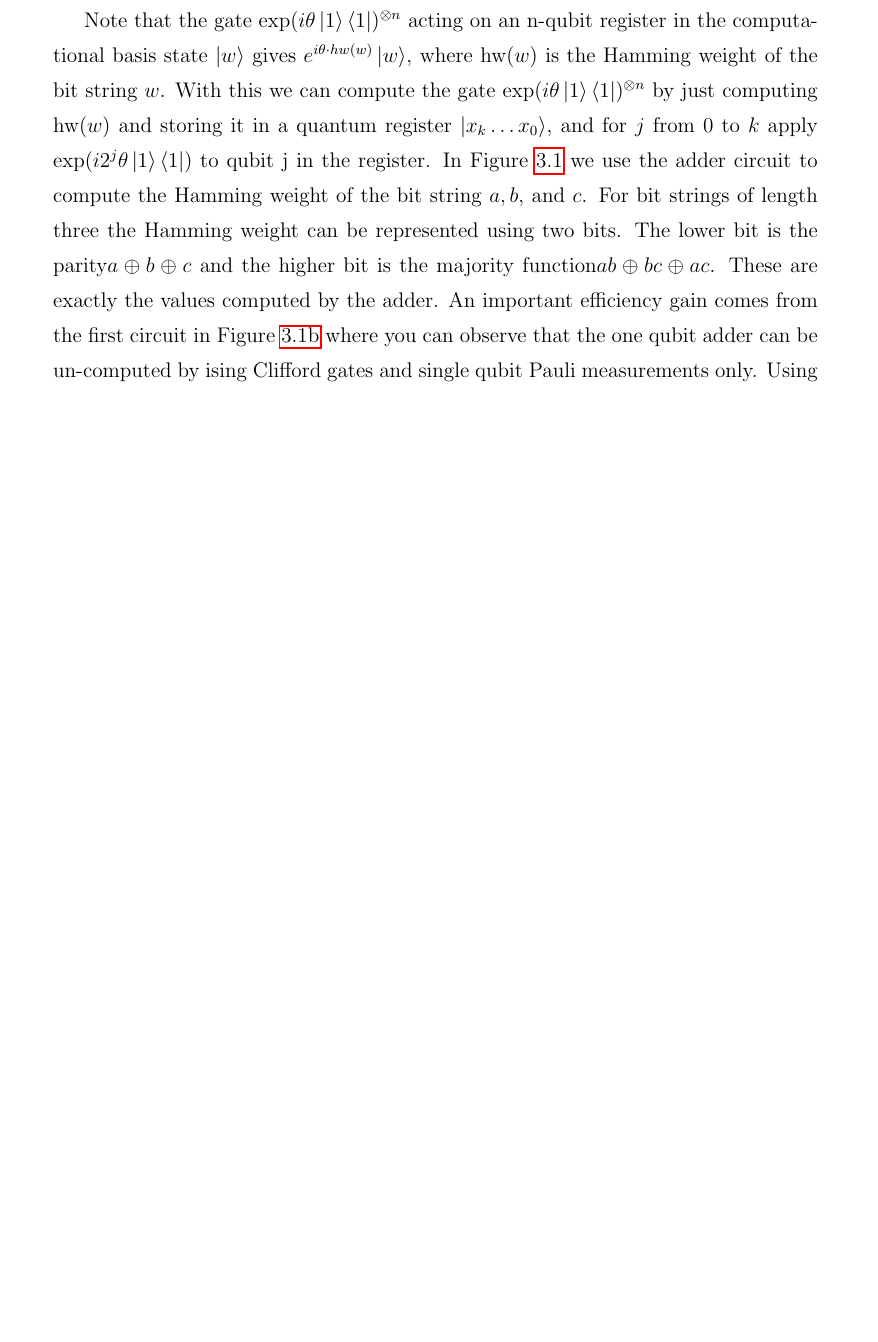
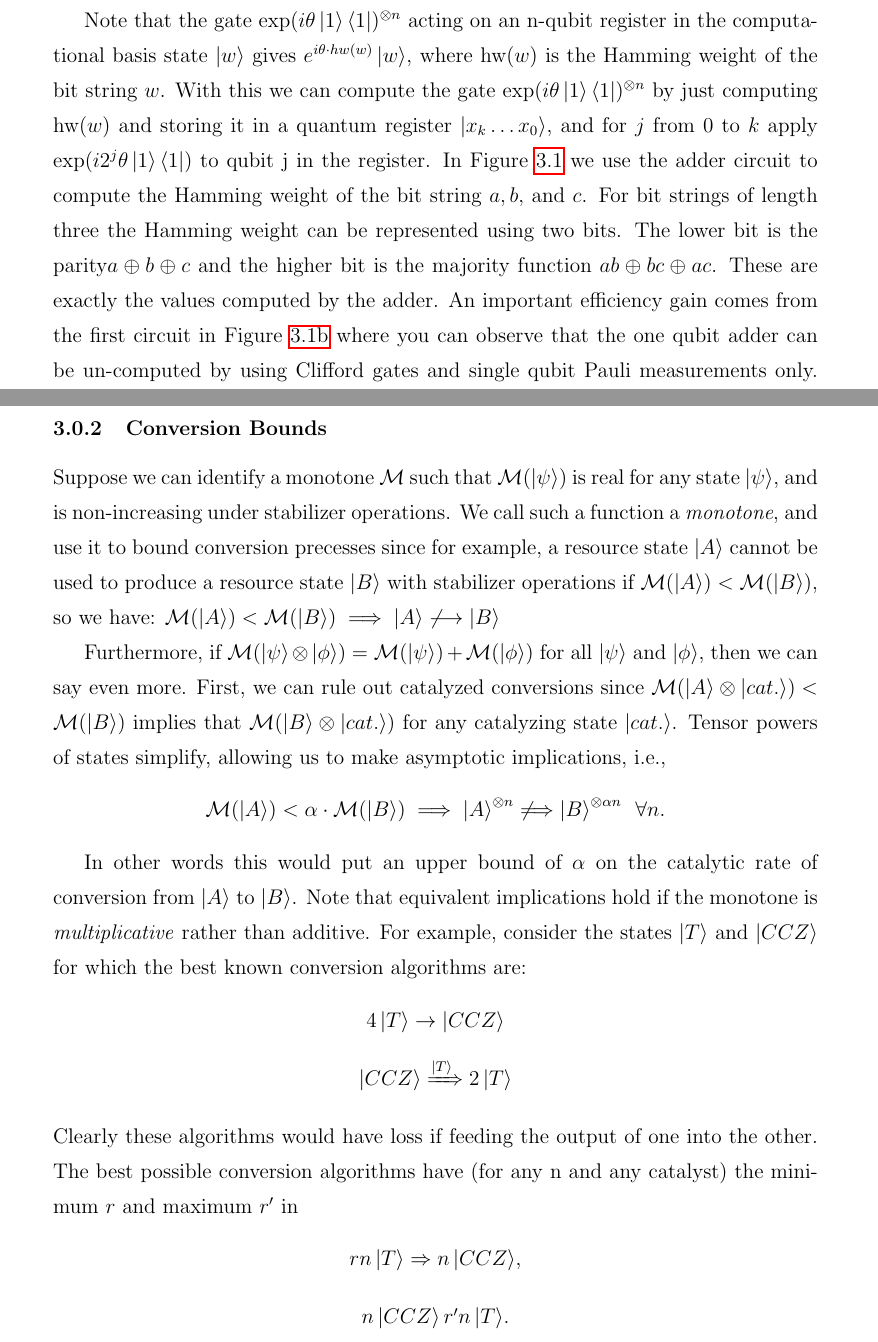
Before and after one commit to RavinderRai/qiso, a LaTeX thesis (thesis/thesis.tex): part of page 19 of 22 before the commit and two parts of pages 19 and 21 of 23 after it, the two joined at a grey line, cut so that both start at the same text, the shorter picture padded with empty space. Compiled offline with pdfLaTeX; a LaTeX package or settings file that is missing is left out.

Commit message:
added section 3.2

```diff
--- a/thesis/thesis.tex
+++ b/thesis/thesis.tex
@@ -391,7 +391,7 @@ $
 \label{one bit adder}
 \end{figure}
 
-Note that the gate exp$(i\theta \ket{1} \bra{1})^{\otimes n}$ acting on an n-qubit register in the computational basis state $\ket{w}$ gives $e^{i \theta \cdot hw(w)}\ket{w}$, where hw($w$) is the Hamming weight of the bit string $w$. With this we can compute the gate exp$(i\theta \ket{1}\bra{1})^{\otimes n}$ by just computing hw($w$) and storing it in a quantum register $\ket{x_k \ldots x_0}$, and for $j$ from 0 to $k$ apply exp($i2^j\theta \ket{1} \bra{1}$) to qubit j in the register. In Figure \ref{one bit adder} we use the adder circuit to compute the Hamming weight of the bit string $a, b,$ and $c$. For bit strings of length three the Hamming weight can be represented using two bits. The lower bit is the parity$a \oplus b \oplus c$ and the higher bit is the majority function$ab \oplus bc \oplus ac$. These are exactly the values computed by the adder. An important efficiency gain comes from the first circuit in Figure \ref{one bit adder b} where you can observe that the one qubit adder can be un-computed by ising Clifford gates and single qubit Pauli measurements only. Using this trick, Figure \ref{one bit adder a} applies three $\sqrt{T}$ gates using only one $\sqrt{T}$, and either one $T$ and $CCX$ gate each, or five $T$ gates (if using the second circuit in Figure \ref{one bit adder b} instead).
+Note that the gate exp$(i\theta \ket{1} \bra{1})^{\otimes n}$ acting on an n-qubit register in the computational basis state $\ket{w}$ gives $e^{i \theta \cdot hw(w)}\ket{w}$, where hw($w$) is the Hamming weight of the bit string $w$. With this we can compute the gate exp$(i\theta \ket{1}\bra{1})^{\otimes n}$ by just computing hw($w$) and storing it in a quantum register $\ket{x_k \ldots x_0}$, and for $j$ from 0 to $k$ apply exp($i2^j\theta \ket{1} \bra{1}$) to qubit j in the register. In Figure \ref{one bit adder} we use the adder circuit to compute the Hamming weight of the bit string $a, b,$ and $c$. For bit strings of length three the Hamming weight can be represented using two bits. The lower bit is the parity$a \oplus b \oplus c$ and the higher bit is the majority function $ab \oplus bc \oplus ac$. These are exactly the values computed by the adder. An important efficiency gain comes from the first circuit in Figure \ref{one bit adder b} where you can observe that the one qubit adder can be un-computed by using Clifford gates and single qubit Pauli measurements only. Using this trick, Figure \ref{one bit adder a} applies three $\sqrt{T}$ gates using only one $\sqrt{T}$, and either one $T$ and $CCX$ gate each, or five $T$ gates (if using the second circuit in Figure \ref{one bit adder b} instead).
 
 
 
@@ -416,8 +416,29 @@ $
 $
 \end{figure}
 
+\subsection{Conversion Bounds}
+Suppose we can identify a monotone $\mathcal{M}$ such that $\mathcal{M}(\ket{\psi})$ is real for any state $\ket{\psi}$, and is non-increasing under stabilizer operations. We call such a function a \textit{monotone}, and use it to bound conversion precesses since for example, a resource state $\ket{A}$ cannot be used to produce a resource state $\ket{B}$ with stabilizer operations if $\mathcal{M}(\ket{A}) < \mathcal{M}(\ket{B})$, so we have: $\mathcal{M}(\ket{A}) < \mathcal{M}(\ket{B}) \implies \ket{A} \not \longrightarrow \ket{B} $
 
+Furthermore, if $\mathcal{M}(\ket{\psi} \otimes \ket{\phi}) = \mathcal{M}(\ket{\psi}) + \mathcal{M}(\ket{\phi})$ for all $\ket{\psi}$ and $\ket{\phi}$, then we can say even more. First, we can rule out catalyzed conversions since $\mathcal{M}(\ket{A} \otimes \ket{cat.}) < \mathcal{M}(\ket{B})$ implies that $\mathcal{M}(\ket{B} \otimes \ket{cat.})$ for any catalyzing state $\ket{cat.}$. Tensor powers of states simplify, allowing us to make asymptotic implications, i.e.,
+\begin{center}
+$\mathcal{M}(\ket{A}) < \alpha \cdot \mathcal{M}(\ket{B}) \implies \ket{A}^{\otimes n} \not \Longrightarrow \ket{B}^{\otimes \alpha n} \hspace{2mm} \forall n$.
+\end{center}
 
+In other words this would put an upper bound of $\alpha$ on the catalytic rate of conversion from $\ket{A}$ to $\ket{B}$. Note that equivalent implications hold if the monotone is \textit{multiplicative} rather than additive.
+For example, consider the states $\ket{T}$ and $\ket{CCZ}$ for which the best known conversion algorithms are:
+\begin{center}
+$4\ket{T} \rightarrow \ket{CCZ}$
+\end{center}
+\begin{center}
+$\ket{CCZ} \xRightarrow{\ket{T}} 2\ket{T}$
+\end{center}
+Clearly these algorithms would have loss if feeding the output of one into the other. The best possible conversion algorithms have (for any n and any catalyst) the minimum $r$ and maximum $r'$ in
+\begin{center}
+$rn\ket{T} \Rightarrow n\ket{CCZ}$,
+\end{center}
+\begin{center}
+$n\ket{CCZ} r'n\ket{T}$.
+\end{center}
 
 
 \chapter{Conclusion}
```
